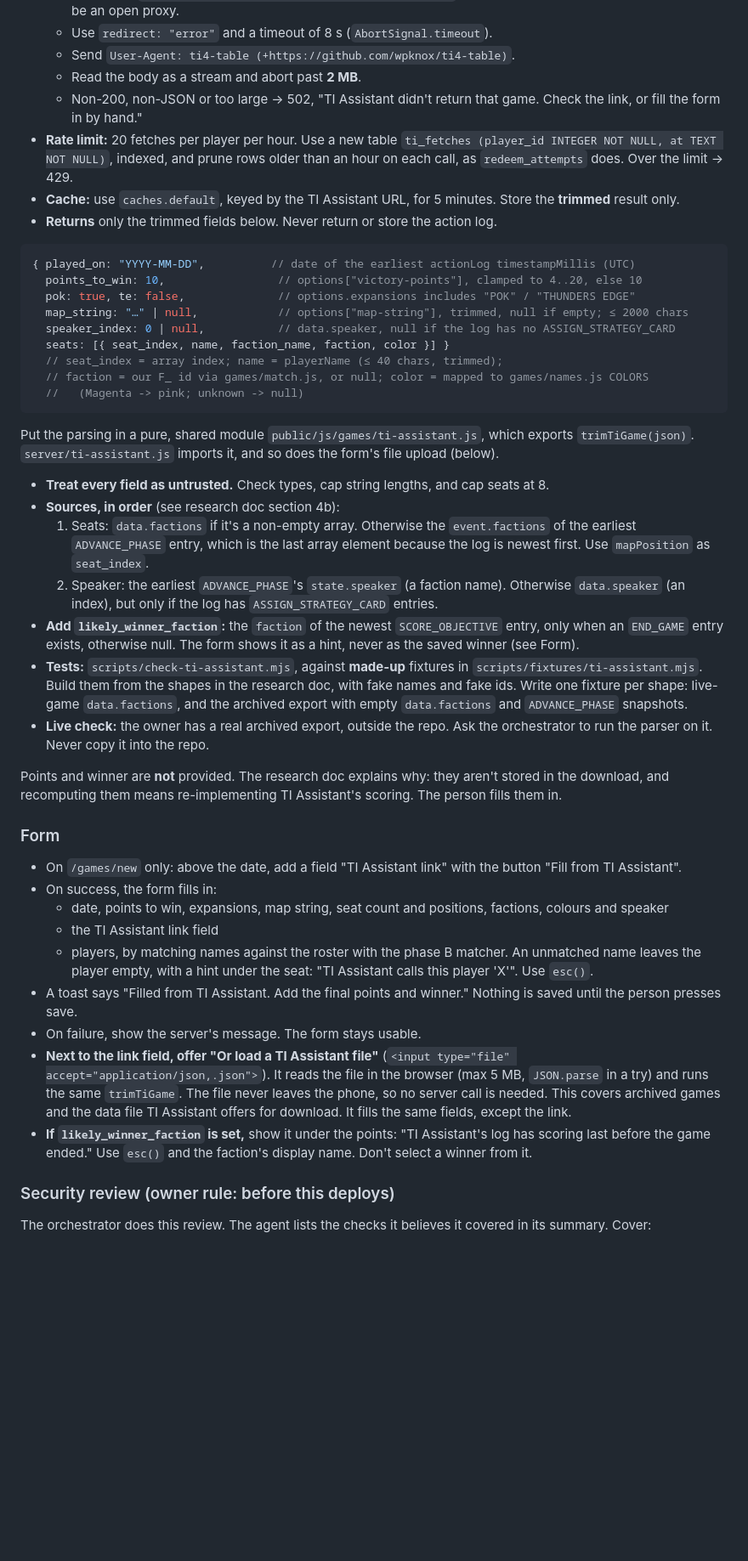
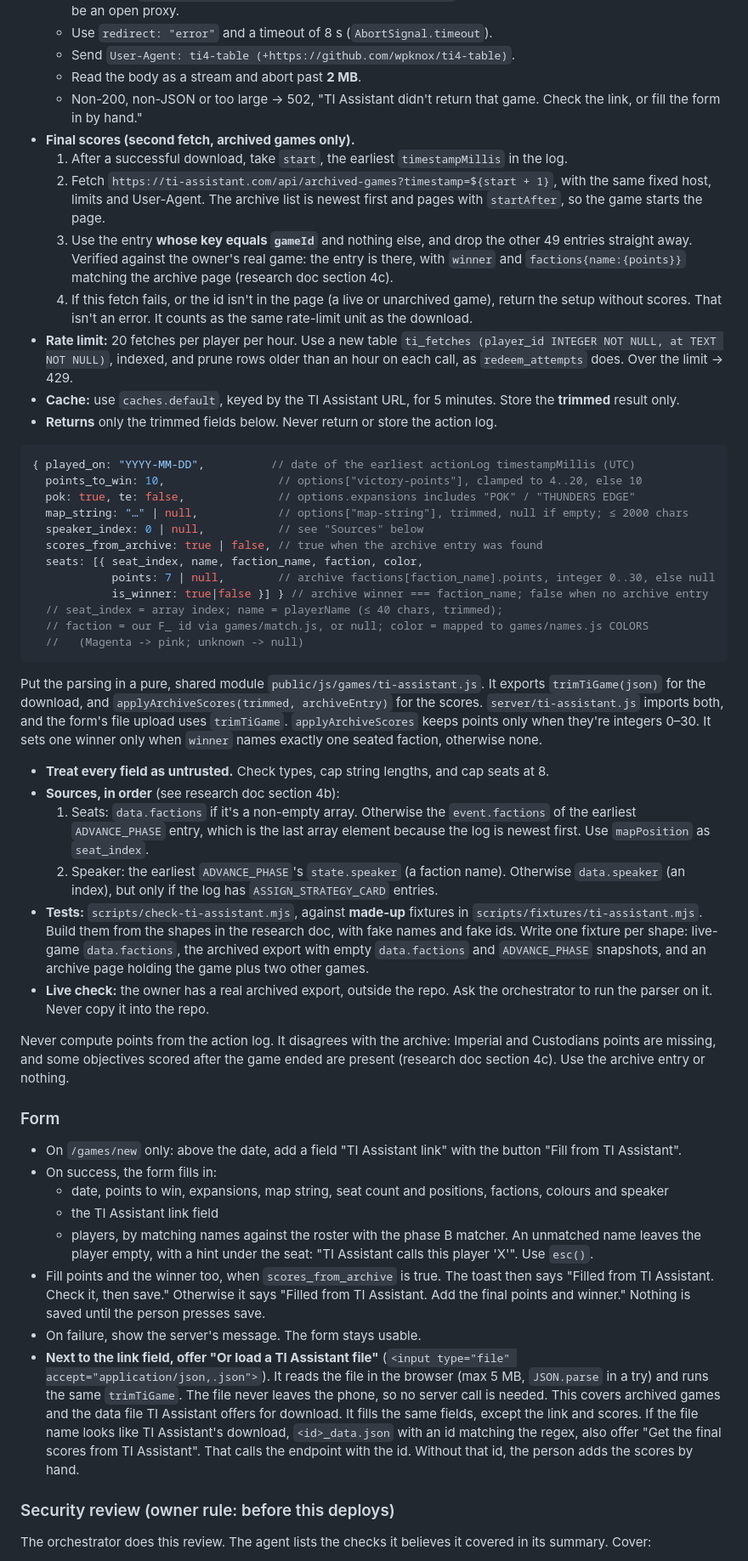
Before and after one commit to wpknox/ti4-table, a Markdown page: docs/plans/m3-backfill.md, the part around the change. Shown at 85% size. Drawn GitHub-style; blank space fills up the shorter version.

Commit message:
Research/plan: official winner and points for an archived TI Assistant game from one archive-list request

````diff
--- a/docs/plans/m3-backfill.md
+++ b/docs/plans/m3-backfill.md
@@ -156,6 +156,11 @@ Signed-in editors only. Add it to `server/router.js`, and put the handler in a n
   - Send `User-Agent: ti4-table (+https://github.com/wpknox/ti4-table)`.
   - Read the body as a stream and abort past **2 MB**.
   - Non-200, non-JSON or too large → 502, "TI Assistant didn't return that game. Check the link, or fill the form in by hand."
+- **Final scores (second fetch, archived games only).**
+  1. After a successful download, take `start`, the earliest `timestampMillis` in the log.
+  2. Fetch `https://ti-assistant.com/api/archived-games?timestamp=${start + 1}`, with the same fixed host, limits and User-Agent. The archive list is newest first and pages with `startAfter`, so the game starts the page.
+  3. Use the entry **whose key equals `gameId`** and nothing else, and drop the other 49 entries straight away. Verified against the owner's real game: the entry is there, with `winner` and `factions{name:{points}}` matching the archive page (research doc section 4c).
+  4. If this fetch fails, or the id isn't in the page (a live or unarchived game), return the setup without scores. That isn't an error. It counts as the same rate-limit unit as the download.
 - **Rate limit:** 20 fetches per player per hour. Use a new table `ti_fetches (player_id INTEGER NOT NULL, at TEXT NOT NULL)`, indexed, and prune rows older than an hour on each call, as `redeem_attempts` does. Over the limit → 429.
 - **Cache:** use `caches.default`, keyed by the TI Assistant URL, for 5 minutes. Store the **trimmed** result only.
 - **Returns** only the trimmed fields below. Never return or store the action log.
@@ -165,24 +170,26 @@ Signed-in editors only. Add it to `server/router.js`, and put the handler in a n
   points_to_win: 10,                 // options["victory-points"], clamped to 4..20, else 10
   pok: true, te: false,              // options.expansions includes "POK" / "THUNDERS EDGE"
   map_string: "…" | null,            // options["map-string"], trimmed, null if empty; ≤ 2000 chars
-  speaker_index: 0 | null,           // data.speaker, null if the log has no ASSIGN_STRATEGY_CARD
-  seats: [{ seat_index, name, faction_name, faction, color }] }
+  speaker_index: 0 | null,           // see "Sources" below
+  scores_from_archive: true | false, // true when the archive entry was found
+  seats: [{ seat_index, name, faction_name, faction, color,
+            points: 7 | null,        // archive factions[faction_name].points, integer 0..30, else null
+            is_winner: true|false }] } // archive winner === faction_name; false when no archive entry
   // seat_index = array index; name = playerName (≤ 40 chars, trimmed);
   // faction = our F_ id via games/match.js, or null; color = mapped to games/names.js COLORS
   //   (Magenta -> pink; unknown -> null)
 ```
 
-Put the parsing in a pure, shared module `public/js/games/ti-assistant.js`, which exports `trimTiGame(json)`. `server/ti-assistant.js` imports it, and so does the form's file upload (below).
+Put the parsing in a pure, shared module `public/js/games/ti-assistant.js`. It exports `trimTiGame(json)` for the download, and `applyArchiveScores(trimmed, archiveEntry)` for the scores. `server/ti-assistant.js` imports both, and the form's file upload uses `trimTiGame`. `applyArchiveScores` keeps points only when they're integers 0–30. It sets one winner only when `winner` names exactly one seated faction, otherwise none.
 
 - **Treat every field as untrusted.** Check types, cap string lengths, and cap seats at 8.
 - **Sources, in order** (see research doc section 4b):
   1. Seats: `data.factions` if it's a non-empty array. Otherwise the `event.factions` of the earliest `ADVANCE_PHASE` entry, which is the last array element because the log is newest first. Use `mapPosition` as `seat_index`.
   2. Speaker: the earliest `ADVANCE_PHASE`'s `state.speaker` (a faction name). Otherwise `data.speaker` (an index), but only if the log has `ASSIGN_STRATEGY_CARD` entries.
-- **Add `likely_winner_faction`:** the `faction` of the newest `SCORE_OBJECTIVE` entry, only when an `END_GAME` entry exists, otherwise null. The form shows it as a hint, never as the saved winner (see Form).
-- **Tests:** `scripts/check-ti-assistant.mjs`, against **made-up** fixtures in `scripts/fixtures/ti-assistant.mjs`. Build them from the shapes in the research doc, with fake names and fake ids. Write one fixture per shape: live-game `data.factions`, and the archived export with empty `data.factions` and `ADVANCE_PHASE` snapshots.
+- **Tests:** `scripts/check-ti-assistant.mjs`, against **made-up** fixtures in `scripts/fixtures/ti-assistant.mjs`. Build them from the shapes in the research doc, with fake names and fake ids. Write one fixture per shape: live-game `data.factions`, the archived export with empty `data.factions` and `ADVANCE_PHASE` snapshots, and an archive page holding the game plus two other games.
 - **Live check:** the owner has a real archived export, outside the repo. Ask the orchestrator to run the parser on it. Never copy it into the repo.
 
-Points and winner are **not** provided. The research doc explains why: they aren't stored in the download, and recomputing them means re-implementing TI Assistant's scoring. The person fills them in.
+Never compute points from the action log. It disagrees with the archive: Imperial and Custodians points are missing, and some objectives scored after the game ended are present (research doc section 4c). Use the archive entry or nothing.
 
 ### Form
 
@@ -191,10 +198,9 @@ Points and winner are **not** provided. The research doc explains why: they aren
   - date, points to win, expansions, map string, seat count and positions, factions, colours and speaker
   - the TI Assistant link field
   - players, by matching names against the roster with the phase B matcher. An unmatched name leaves the player empty, with a hint under the seat: "TI Assistant calls this player 'X'". Use `esc()`.
-- A toast says "Filled from TI Assistant. Add the final points and winner." Nothing is saved until the person presses save.
+- Fill points and the winner too, when `scores_from_archive` is true. The toast then says "Filled from TI Assistant. Check it, then save." Otherwise it says "Filled from TI Assistant. Add the final points and winner." Nothing is saved until the person presses save.
 - On failure, show the server's message. The form stays usable.
-- **Next to the link field, offer "Or load a TI Assistant file"** (`<input type="file" accept="application/json,.json">`). It reads the file in the browser (max 5 MB, `JSON.parse` in a try) and runs the same `trimTiGame`. The file never leaves the phone, so no server call is needed. This covers archived games and the data file TI Assistant offers for download. It fills the same fields, except the link.
-- **If `likely_winner_faction` is set,** show it under the points: "TI Assistant's log has <faction> scoring last before the game ended." Use `esc()` and the faction's display name. Don't select a winner from it.
+- **Next to the link field, offer "Or load a TI Assistant file"** (`<input type="file" accept="application/json,.json">`). It reads the file in the browser (max 5 MB, `JSON.parse` in a try) and runs the same `trimTiGame`. The file never leaves the phone, so no server call is needed. This covers archived games and the data file TI Assistant offers for download. It fills the same fields, except the link and scores. If the file name looks like TI Assistant's download, `<id>_data.json` with an id matching the regex, also offer "Get the final scores from TI Assistant". That calls the endpoint with the id. Without that id, the person adds the scores by hand.
 
 ### Security review (owner rule: before this deploys)
 
````
Also changed, not shown: docs/research/ti-assistant.md (+7 -1 lines).
